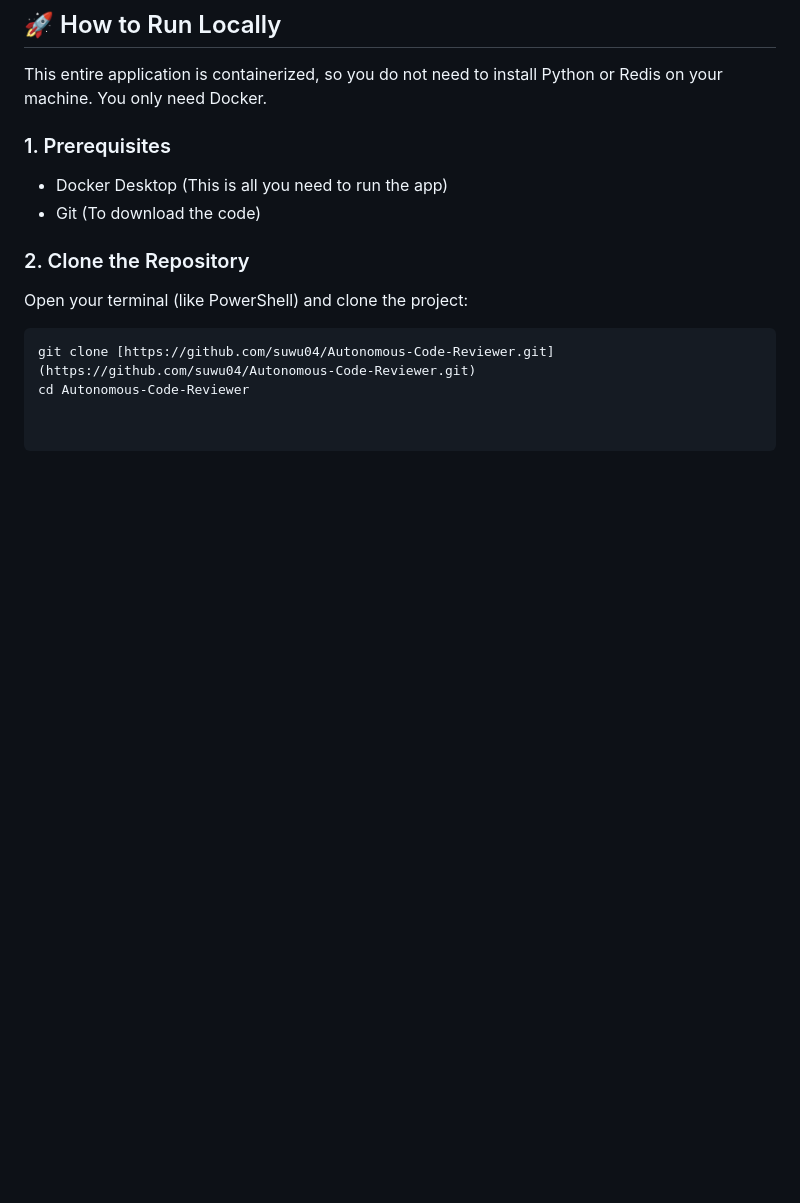
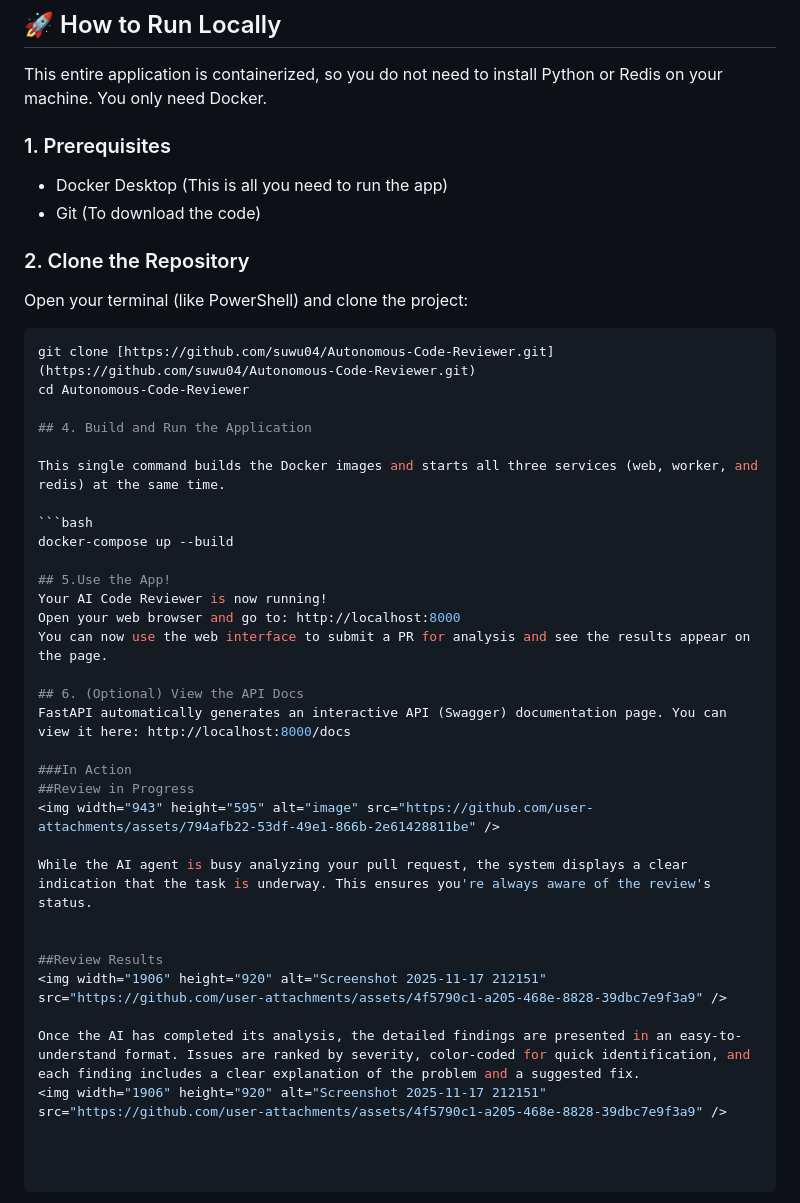
Before and after one commit to suwu04/Autonomous-Code-Reviewer, a Markdown page: README.md, the part around the change. GitHub-like rendering; blank space fills up the shorter version.

````diff
--- a/README.md
+++ b/README.md
@@ -55,3 +55,31 @@ Open your terminal (like PowerShell) and clone the project:
 ```bash
 git clone [https://github.com/suwu04/Autonomous-Code-Reviewer.git](https://github.com/suwu04/Autonomous-Code-Reviewer.git)
 cd Autonomous-Code-Reviewer
+
+## 4. Build and Run the Application
+
+This single command builds the Docker images and starts all three services (web, worker, and redis) at the same time.
+
+```bash
+docker-compose up --build
+
+## 5.Use the App!
+Your AI Code Reviewer is now running!
+Open your web browser and go to: http://localhost:8000
+You can now use the web interface to submit a PR for analysis and see the results appear on the page.
+
+## 6. (Optional) View the API Docs
+FastAPI automatically generates an interactive API (Swagger) documentation page. You can view it here: http://localhost:8000/docs
+
+###In Action
+##Review in Progress
+<img width="943" height="595" alt="image" src="https://github.com/user-attachments/assets/794afb22-53df-49e1-866b-2e61428811be" />
+
+While the AI agent is busy analyzing your pull request, the system displays a clear indication that the task is underway. This ensures you're always aware of the review's status.
+
+
+##Review Results
+<img width="1906" height="920" alt="Screenshot 2025-11-17 212151" src="https://github.com/user-attachments/assets/4f5790c1-a205-468e-8828-39dbc7e9f3a9" />
+
+Once the AI has completed its analysis, the detailed findings are presented in an easy-to-understand format. Issues are ranked by severity, color-coded for quick identification, and each finding includes a clear explanation of the problem and a suggested fix.
+<img width="1906" height="920" alt="Screenshot 2025-11-17 212151" src="https://github.com/user-attachments/assets/4f5790c1-a205-468e-8828-39dbc7e9f3a9" />
````
